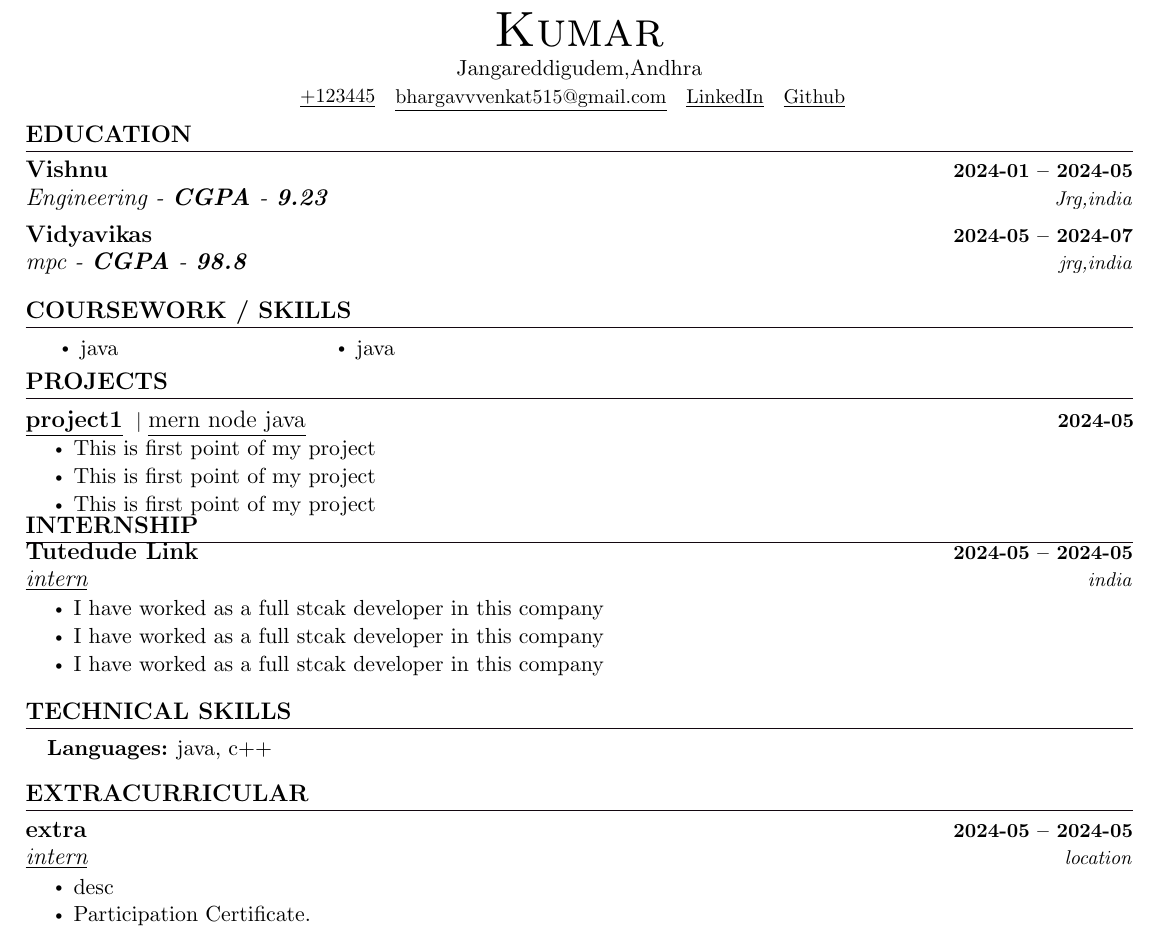
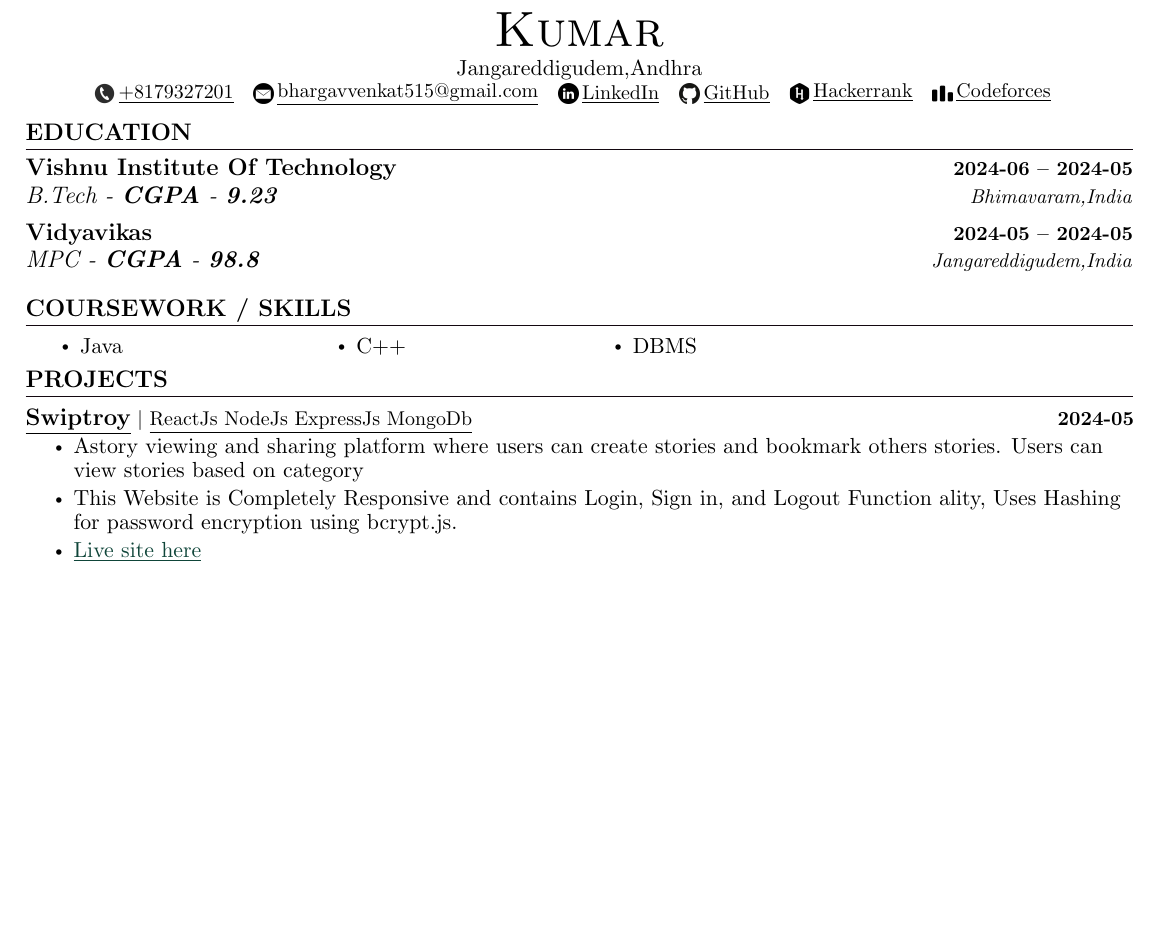
Before and after one commit to BhargavAlpha/resume-builder-backend, a LaTeX document (output.tex): part of the page, cut so that both start at the same text, the shorter picture padded with empty space. Compiled offline with pdfLaTeX.

Commit message:
Added icons as images

```diff
--- a/output.tex
+++ b/output.tex
@@ -147,9 +147,13 @@
         \begin{center}
             {\Huge \scshape Kumar} \\ \vspace{1pt}
             Jangareddigudem,Andhra \\ \vspace{1pt}
-            \small \href{tel:+123445}{{\raisebox{-0.1\height}{\underline{+123445}}} ~} \href{mailto:bhargavvvenkat515@gmail.com}{{\raisebox{-0.2\height}{\underline{bhargavvvenkat515@gmail.com}}} ~} \href{https://linkedin.com}{{\raisebox{-0.2\height} {\underline{LinkedIn}}} ~} \href{https://github.com}{{\raisebox{-0.2\height} {\underline{Github}}} ~}
-
-
+            \small
+            \href{tel:+8179327201}{\includegraphics[height=1em]{phone_icon}}\hspace{0.2em}\raisebox{+0.4\height}{\underline{+8179327201}} ~
+            \href{mailto:bhargavvenkat515@gmail.com}{\includegraphics[height=1em]{email_icon}}\hspace{0.2em}\raisebox{+0.4\height}{\underline{bhargavvenkat515@gmail.com}} ~
+            \href{https://www.linkedin.com/in/bhargav-venkat-polireddy-77153221b/}{\includegraphics[height=1em]{linkedin_icon}}\hspace{0.2em}\raisebox{+0.3\height}{\underline{LinkedIn}} ~
+            \href{github.com/BhargavAlpha}{\includegraphics[height=1em]{github_icon}}\hspace{0.2em}\raisebox{+0.3\height}{\underline{GitHub}} ~
+            \href{hackerrank.com}{\includegraphics[height=1em]{hackerrank_icon}}\hspace{0.2em}\raisebox{+0.4\height}{\underline{Hackerrank}} ~
+            \href{codeforces.com}{\includegraphics[height=1em]{codeforces_icon}}\hspace{0.2em}\raisebox{+0.4\height}{\underline{Codeforces}} ~
 
             \vspace{-8pt}
         \end{center}
@@ -159,12 +163,12 @@
         \resumeSubHeadingListStart
 
               \resumeSubheading
-                {Vishnu}{2024-01 -- 2024-05}
-                {Engineering - \textbf{CGPA} - \textbf{9.23}} {Jrg,india}
+                {Vishnu Institute Of Technology}{2024-06 -- 2024-05}
+                {B.Tech - \textbf{CGPA} - \textbf{9.23}} {Bhimavaram,India}
 
               \resumeSubheading
-                {Vidyavikas}{2024-05 -- 2024-07}
-                {mpc - \textbf{CGPA} - \textbf{98.8}} {jrg,india}
+                {Vidyavikas}{2024-05 -- 2024-05}
+                {MPC - \textbf{CGPA} - \textbf{98.8}} {Jangareddigudem,India}
 
         \resumeSubHeadingListEnd
 
@@ -173,13 +177,17 @@
         \begin{multicols}{4}
             \begin{itemize}[itemsep=-2pt, parsep=5pt]
 
-                    \item java
+                    \item Java
 
-                    \item java
+                    \item C++
+
+                    \item DBMS
 
             \end{itemize}
         \end{multicols}
         \vspace*{2.0\multicolsep}
+
+        %-----------PROJECTS-----------
 
 %-----------PROJECTS-----------
 \section{PROJECTS}
@@ -187,53 +195,27 @@
 \resumeSubHeadingListStart
 
       \resumeProjectHeading
-                {\href{https://hi.com}{\textbf{\large{\underline{project1}}} \href{https://hi.com}{\raisebox{-0.1\height} }} $|$ \large{\underline{mern node java}} }{2024-05}
+      {\textbf{\large{\underline{Swiptroy}}} $|$ {\underline{ReactJs NodeJs ExpressJs MongoDb}}}{2024-05}
       \resumeItemListStart
-                \resumeItem{\normalsize{This is first point of my project}}
-                \resumeItem{\normalsize{This is first point of my project}}
-                \resumeItem{\normalsize{This is first point of my project}}
+       \resumeItem{\normalsize{Astory viewing and sharing platform  where users can create stories and bookmark  others stories. Users can view stories based  on category}}
+        \resumeItem{\normalsize{ This Website is Completely Responsive and  contains Login, Sign in, and Logout Function ality, Uses Hashing for password encryption  using bcrypt.js.}}
+
+        \resumeItem{\href{https://link.com}{\textcolor{accent}{\underline{\normalsize{Live site here}}}}}
       \resumeItemListEnd
       \vspace{-13pt}
 
+     \vspace{13pt}
 \resumeSubHeadingListEnd
 \vspace{-12pt}
 
+
         %-----------EXPERIENCE-----------
-         \section{INTERNSHIP}
-        \vspace{-5pt}
-        \resumeSubHeadingListStart
 
-              \resumeSubheading
-                {Tutedude \href{https://link.com}{Link}}{2024-05 -- 2024-05}
-                {\underline{intern}}{india}
-              \resumeItemListStart
-                \resumeItem{\normalsize{I have worked as a full stcak developer in this company}}
-                \resumeItem{\normalsize{I have worked as a full stcak developer in this company}}
-                \resumeItem{\normalsize{I have worked as a full stcak developer in this company}}
-              \resumeItemListEnd
-
-        \resumeSubHeadingListEnd
-        \vspace{-12pt}
 
         %-----------PROGRAMMING SKILLS-----------
-        \section{TECHNICAL SKILLS}
-        \begin{itemize}[leftmargin=0.15in, label={}]
-          \small{\item{ \textbf{\normalsize{Languages:}}{ \normalsize{java, c++}} \\ }}
-         \end{itemize}
-         \vspace{-15pt}
+
 
         %-----------INVOLVEMENT---------------
-        \section{EXTRACURRICULAR}
-          \resumeSubHeadingListStart
-
-                \resumeSubheading{extra \href{https://link.com}{\raisebox{-0.1\height} } }{2024-05 -- 2024-05}{\underline{intern}}{location}
-                \resumeItemListStart
-                  \resumeItem{\normalsize{desc}}
-                  \resumeItem{\normalsize{Participation Certificate. \href{https://link.com}{\raisebox{-0.1\height} }}}
-                \resumeItemListEnd
-
-          \resumeSubHeadingListEnd
-          \vspace{-11pt}
 
         %-----------CERTIFICATIONS---------------
 
```
Also changed, not shown: codeforces_icon.jpg (added), email_icon.png (added), github_icon.png (added), hackerrank_icon.jpg (added), linkedin_icon.jpg (added), output.pdf (deleted), phone_icon.jpg (added), 7 other files. Lines whose indentation alone changed are shown as unchanged.
